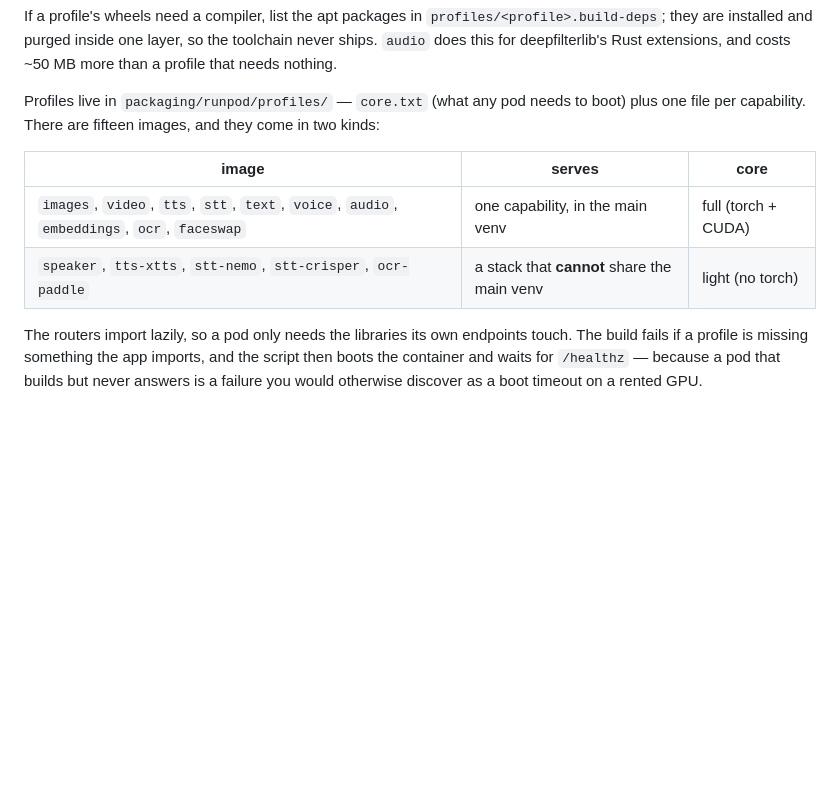
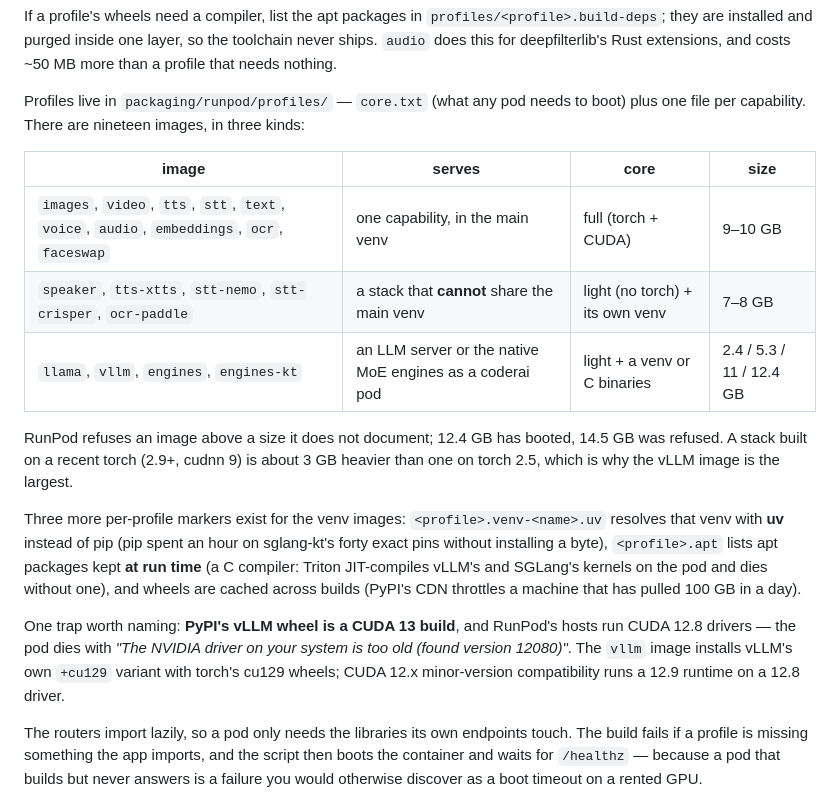
Before and after one commit to nextime/coderai, a Markdown page: docs/remote-execution.md, the part around the change. GitHub-like rendering; blank space fills up the shorter version.

```diff
--- a/docs/remote-execution.md
+++ b/docs/remote-execution.md
@@ -289,13 +289,30 @@ so the toolchain never ships. `audio` does this for deepfilterlib's Rust
 extensions, and costs ~50 MB more than a profile that needs nothing.
 
 Profiles live in `packaging/runpod/profiles/` — `core.txt` (what any pod needs to
-boot) plus one file per capability. There are fifteen images, and they come in
-two kinds:
+boot) plus one file per capability. There are nineteen images, in three kinds:
 
-| image | serves | core |
-|---|---|---|
-| `images`, `video`, `tts`, `stt`, `text`, `voice`, `audio`, `embeddings`, `ocr`, `faceswap` | one capability, in the main venv | full (torch + CUDA) |
-| `speaker`, `tts-xtts`, `stt-nemo`, `stt-crisper`, `ocr-paddle` | a stack that **cannot** share the main venv | light (no torch) |
+| image | serves | core | size |
+|---|---|---|---|
+| `images`, `video`, `tts`, `stt`, `text`, `voice`, `audio`, `embeddings`, `ocr`, `faceswap` | one capability, in the main venv | full (torch + CUDA) | 9–10 GB |
+| `speaker`, `tts-xtts`, `stt-nemo`, `stt-crisper`, `ocr-paddle` | a stack that **cannot** share the main venv | light (no torch) + its own venv | 7–8 GB |
+| `llama`, `vllm`, `engines`, `engines-kt` | an LLM server or the native MoE engines as a coderai pod | light + a venv or C binaries | 2.4 / 5.3 / 11 / 12.4 GB |
+
+RunPod refuses an image above a size it does not document; 12.4 GB has booted,
+14.5 GB was refused. A stack built on a recent torch (2.9+, cudnn 9) is about
+3 GB heavier than one on torch 2.5, which is why the vLLM image is the largest.
+
+Three more per-profile markers exist for the venv images: `<profile>.venv-<name>.uv`
+resolves that venv with **uv** instead of pip (pip spent an hour on
+sglang-kt's forty exact pins without installing a byte), `<profile>.apt` lists
+apt packages kept **at run time** (a C compiler: Triton JIT-compiles vLLM's and
+SGLang's kernels on the pod and dies without one), and wheels are cached across
+builds (PyPI's CDN throttles a machine that has pulled 100 GB in a day).
+
+One trap worth naming: **PyPI's vLLM wheel is a CUDA 13 build**, and RunPod's
+hosts run CUDA 12.8 drivers — the pod dies with *"The NVIDIA driver on your
+system is too old (found version 12080)"*. The `vllm` image installs vLLM's own
+`+cu129` variant with torch's cu129 wheels; CUDA 12.x minor-version
+compatibility runs a 12.9 runtime on a 12.8 driver.
 
 The routers import lazily, so a pod only needs the libraries its own endpoints
 touch. The build fails if a profile is missing something the app imports, and
```
Also changed, not shown: README.md (+13 -4 lines), docs/runpod.md (+4 -3 lines).
